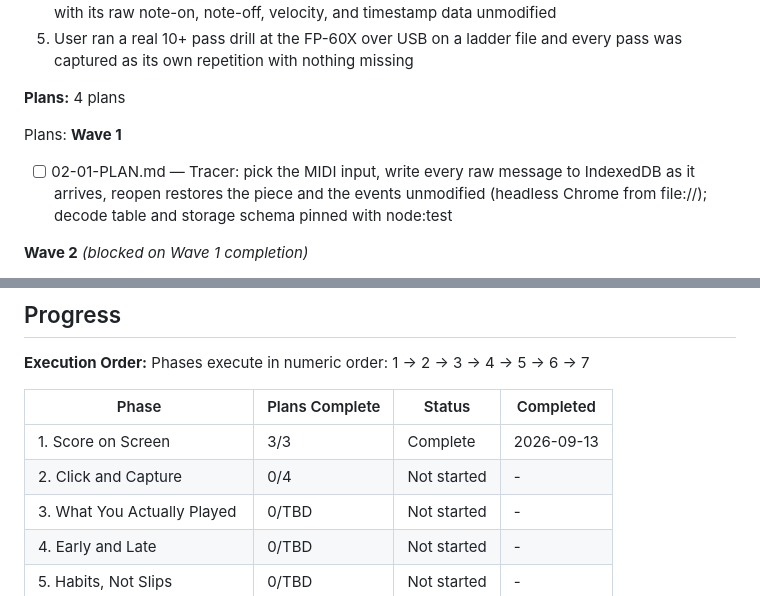
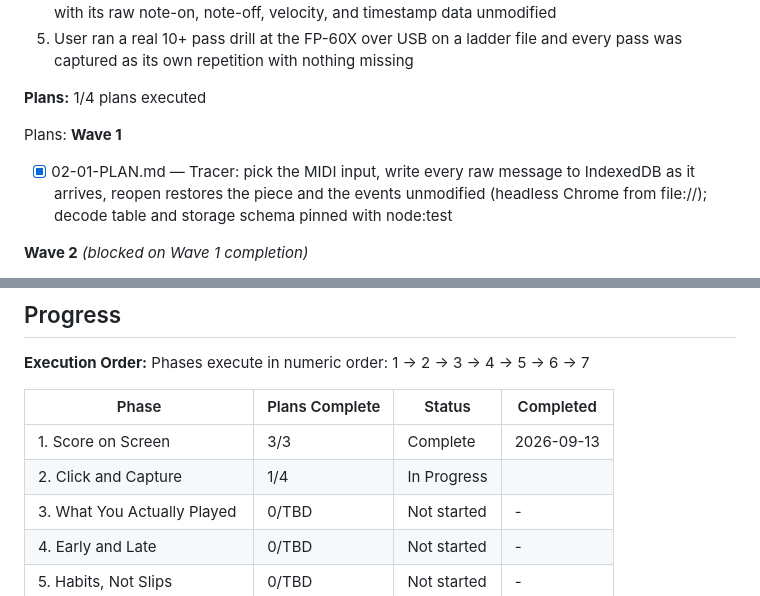
Before and after one commit to vaheholtian/piano-trouble-spots, a Markdown page: .planning/ROADMAP.md, 2 parts joined by grey strips. GitHub-like rendering.

```diff
--- a/.planning/ROADMAP.md
+++ b/.planning/ROADMAP.md
@@ -81,12 +81,12 @@ Plans:
   4. Closing the tab and reopening restores the piece, the passage, and every recorded repetition with its raw note-on, note-off, velocity, and timestamp data unmodified
   5. User ran a real 10+ pass drill at the FP-60X over USB on a ladder file and every pass was captured as its own repetition with nothing missing
 
-**Plans:** 4 plans
+**Plans:** 1/4 plans executed
 
 Plans:
 **Wave 1**
 
-- [ ] 02-01-PLAN.md — Tracer: pick the MIDI input, write every raw message to IndexedDB as it arrives, reopen restores the piece and the events unmodified (headless Chrome from file://); decode table and storage schema pinned with node:test
+- [x] 02-01-PLAN.md — Tracer: pick the MIDI input, write every raw message to IndexedDB as it arrives, reopen restores the piece and the events unmodified (headless Chrome from file://); decode table and storage schema pinned with node:test
 
 **Wave 2** *(blocked on Wave 1 completion)*
 
@@ -188,7 +188,7 @@ Phases execute in numeric order: 1 → 2 → 3 → 4 → 5 → 6 → 7
 | Phase | Plans Complete | Status | Completed |
 |-------|----------------|--------|-----------|
 | 1. Score on Screen | 3/3 | Complete    | 2026-09-13 |
-| 2. Click and Capture | 0/4 | Not started | - |
+| 2. Click and Capture | 1/4 | In Progress|  |
 | 3. What You Actually Played | 0/TBD | Not started | - |
 | 4. Early and Late | 0/TBD | Not started | - |
 | 5. Habits, Not Slips | 0/TBD | Not started | - |
```
Also changed, not shown: .planning/STATE.md (+16 -12 lines).
